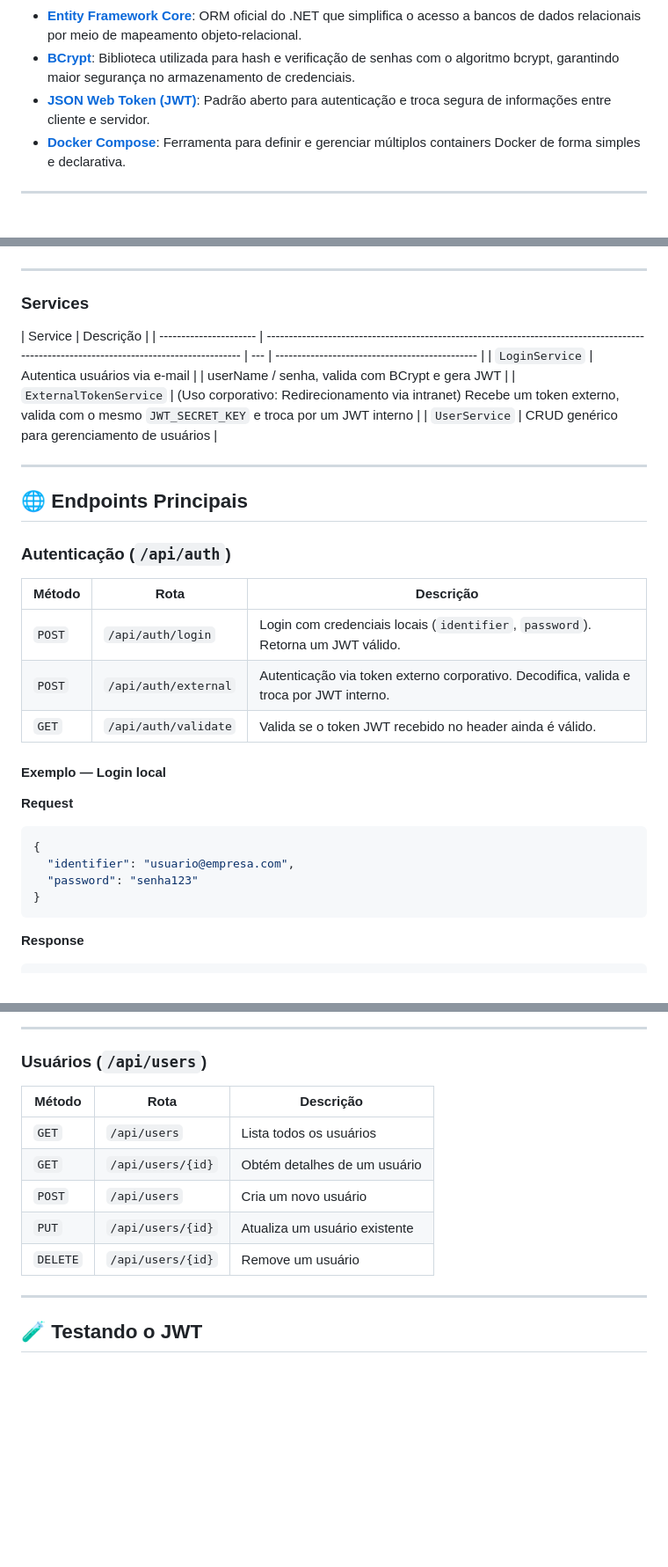
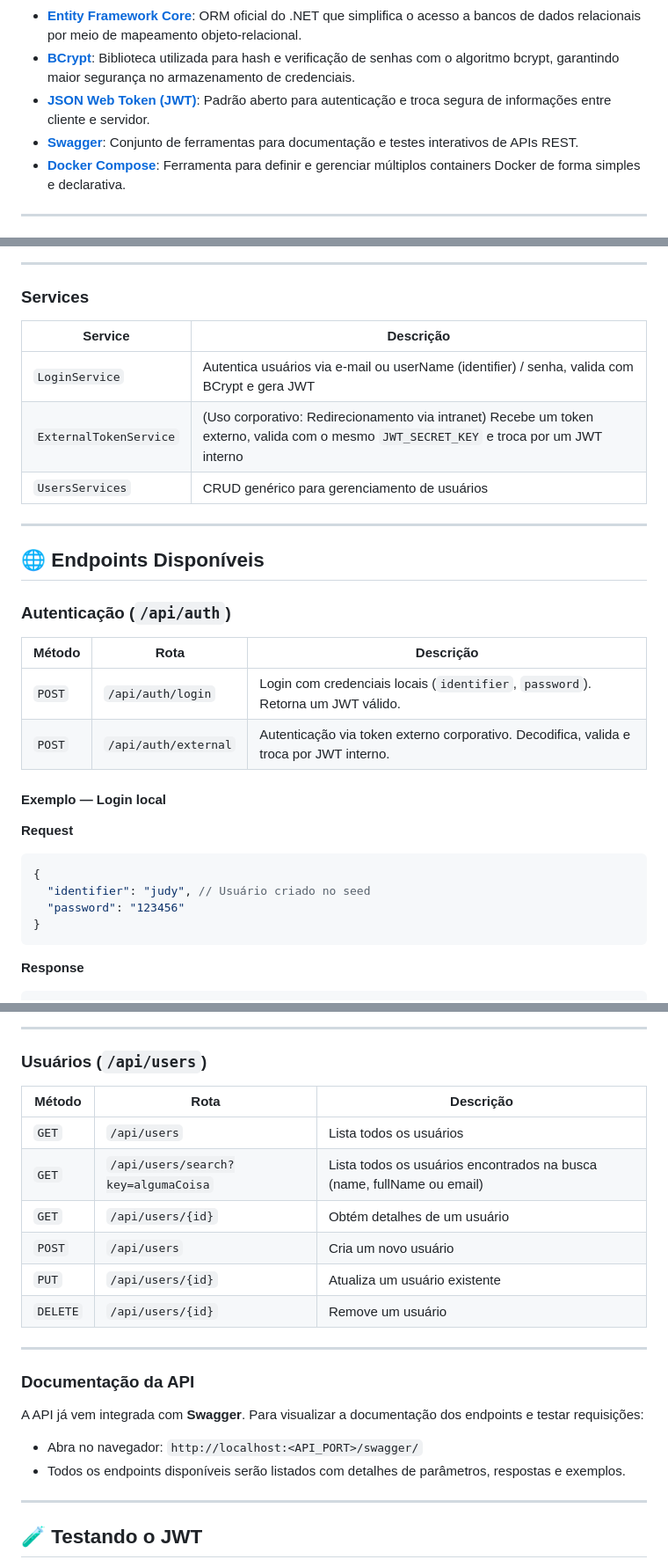
Before and after one commit to vanriwerson/admin-panel-boilerplate, a Markdown page: Api/README.md, 3 parts joined by grey strips. Shown at 88% size. Drawn GitHub-style; blank space fills up the shorter version.

Commit message:
doc: inclusão do swagger e outros ajustes

````diff
--- a/Api/README.md
+++ b/Api/README.md
@@ -12,6 +12,7 @@
 - [**Entity Framework Core**](https://learn.microsoft.com/en-us/ef/core/): ORM oficial do .NET que simplifica o acesso a bancos de dados relacionais por meio de mapeamento objeto-relacional.
 - [**BCrypt**](https://www.nuget.org/packages/BCrypt.Net-Next/): Biblioteca utilizada para hash e verificação de senhas com o algoritmo bcrypt, garantindo maior segurança no armazenamento de credenciais.
 - [**JSON Web Token (JWT)**](https://jwt.io/introduction/): Padrão aberto para autenticação e troca segura de informações entre cliente e servidor.
+- [**Swagger**](https://swagger.io/docs/): Conjunto de ferramentas para documentação e testes interativos de APIs REST.
 - [**Docker Compose**](https://docs.docker.com/compose/): Ferramenta para definir e gerenciar múltiplos containers Docker de forma simples e declarativa.
 
 ---
@@ -120,14 +121,14 @@ A Api inclui um **sistema completo de autenticação JWT**, composto pelos helpe
 ### Services
 
 | Service                | Descrição                                                                                                                                |
-| ---------------------- | ---------------------------------------------------------------------------------------------------------------------------------------- | --- | ---------------------------------------------- |
-| `LoginService`         | Autentica usuários via e-mail                                                                                                            |     | userName / senha, valida com BCrypt e gera JWT |
+| ---------------------- | ---------------------------------------------------------------------------------------------------------------------------------------- |
+| `LoginService`         | Autentica usuários via e-mail ou userName (identifier) / senha, valida com BCrypt e gera JWT                                             |
 | `ExternalTokenService` | (Uso corporativo: Redirecionamento via intranet) Recebe um token externo, valida com o mesmo `JWT_SECRET_KEY` e troca por um JWT interno |
-| `UserService`          | CRUD genérico para gerenciamento de usuários                                                                                             |
+| `UsersServices`        | CRUD genérico para gerenciamento de usuários                                                                                             |
 
 ---
 
-## 🌐 Endpoints Principais
+## 🌐 Endpoints Disponíveis
 
 ### **Autenticação (`/api/auth`)**
 
@@ -135,7 +136,6 @@ A Api inclui um **sistema completo de autenticação JWT**, composto pelos helpe
 | ------ | -------------------- | --------------------------------------------------------------------------------------- |
 | `POST` | `/api/auth/login`    | Login com credenciais locais (`identifier`, `password`). Retorna um JWT válido.         |
 | `POST` | `/api/auth/external` | Autenticação via token externo corporativo. Decodifica, valida e troca por JWT interno. |
-| `GET`  | `/api/auth/validate` | Valida se o token JWT recebido no header ainda é válido.                                |
 
 #### Exemplo — Login local
 
@@ -143,8 +143,8 @@ A Api inclui um **sistema completo de autenticação JWT**, composto pelos helpe
 
 ```json
 {
-  "identifier": "usuario@empresa.com",
-  "password": "senha123"
+  "identifier": "judy", // Usuário criado no seed
+  "password": "123456"
 }
 ```
 
@@ -178,13 +178,23 @@ A Api inclui um **sistema completo de autenticação JWT**, composto pelos helpe
 
 ### **Usuários (`/api/users`)**
 
-| Método   | Rota              | Descrição                     |
-| -------- | ----------------- | ----------------------------- |
-| `GET`    | `/api/users`      | Lista todos os usuários       |
-| `GET`    | `/api/users/{id}` | Obtém detalhes de um usuário  |
-| `POST`   | `/api/users`      | Cria um novo usuário          |
-| `PUT`    | `/api/users/{id}` | Atualiza um usuário existente |
-| `DELETE` | `/api/users/{id}` | Remove um usuário             |
+| Método   | Rota                                | Descrição                                                              |
+| -------- | ----------------------------------- | ---------------------------------------------------------------------- |
+| `GET`    | `/api/users`                        | Lista todos os usuários                                                |
+| `GET`    | `/api/users/search?key=algumaCoisa` | Lista todos os usuários encontrados na busca (name, fullName ou email) |
+| `GET`    | `/api/users/{id}`                   | Obtém detalhes de um usuário                                           |
+| `POST`   | `/api/users`                        | Cria um novo usuário                                                   |
+| `PUT`    | `/api/users/{id}`                   | Atualiza um usuário existente                                          |
+| `DELETE` | `/api/users/{id}`                   | Remove um usuário                                                      |
+
+---
+
+### Documentação da API
+
+A API já vem integrada com **Swagger**. Para visualizar a documentação dos endpoints e testar requisições:
+
+- Abra no navegador: `http://localhost:<API_PORT>/swagger/`
+- Todos os endpoints disponíveis serão listados com detalhes de parâmetros, respostas e exemplos.
 
 ---
 
````
